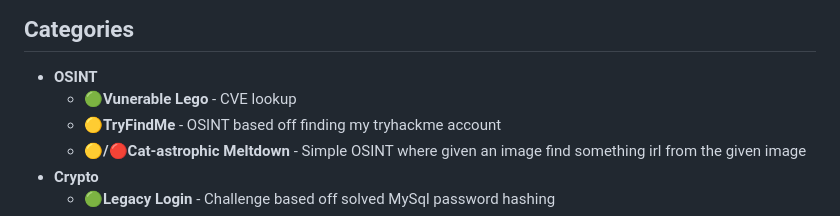
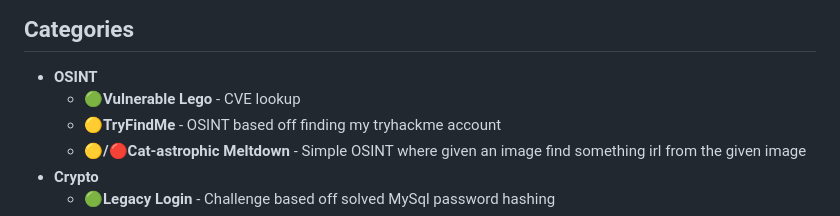
Before and after one commit to RowansBoat/CTF_Challenges, a Markdown page: README.md, the part around the change. Rendered like a GitHub page.

```diff
--- a/README.md
+++ b/README.md
@@ -8,7 +8,7 @@
 ## Categories
 
 - **OSINT**
-  - **🟢Vunerable Lego** - CVE lookup
+  - **🟢Vulnerable Lego** - CVE lookup
   - **🟡TryFindMe** - OSINT based off finding my tryhackme account
   - **🟡/🔴Cat-astrophic Meltdown** - Simple OSINT where given an image find something irl from the given image
 - **Crypto**
```
